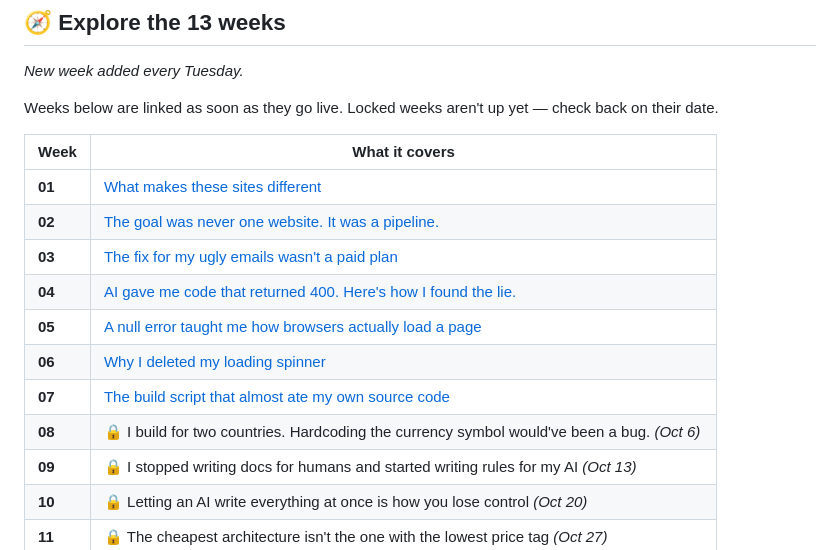
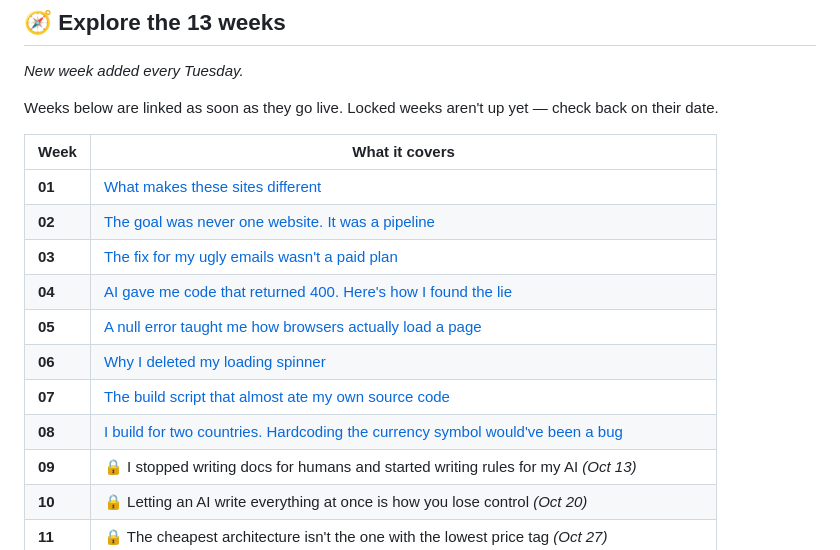
Before and after one commit to Che-Heart1/build-in-public, a Markdown page: README.md, the part around one of its changes. GitHub-like rendering.

Commit message:
feat: Update links in README for weeks 08

```diff
--- a/README.md
+++ b/README.md
@@ -41,13 +41,13 @@ yet — check back on their date.
 | Week   | What it covers                                                                               |
 |--------|----------------------------------------------------------------------------------------------|
 | **01** | [What makes these sites different](./week-01/)                                               |
-| **02** | [The goal was never one website. It was a pipeline.](./week-02/)                             |
+| **02** | [The goal was never one website. It was a pipeline](./week-02/)                             |
 | **03** | [The fix for my ugly emails wasn't a paid plan](./week-03/)                                  |
-| **04** | [AI gave me code that returned 400. Here's how I found the lie.](./week-04/)               |
+| **04** | [AI gave me code that returned 400. Here's how I found the lie](./week-04/)               |
 | **05** | [A null error taught me how browsers actually load a page](./week-05/)                     |
 | **06** | [Why I deleted my loading spinner](./week-06)                                                |
 | **07** | [The build script that almost ate my own source code](./week-07)                             |
-| **08** | 🔒 I build for two countries. Hardcoding the currency symbol would've been a bug. *(Oct 6)*   |
+| **08** | [I build for two countries. Hardcoding the currency symbol would've been a bug](./week-08)   |
 | **09** | 🔒 I stopped writing docs for humans and started writing rules for my AI *(Oct 13)*           |
 | **10** | 🔒 Letting an AI write everything at once is how you lose control *(Oct 20)*                  |
 | **11** | 🔒 The cheapest architecture isn't the one with the lowest price tag *(Oct 27)*               |
```
Also changed, not shown: other parts of README.md (+1 -1 lines).
